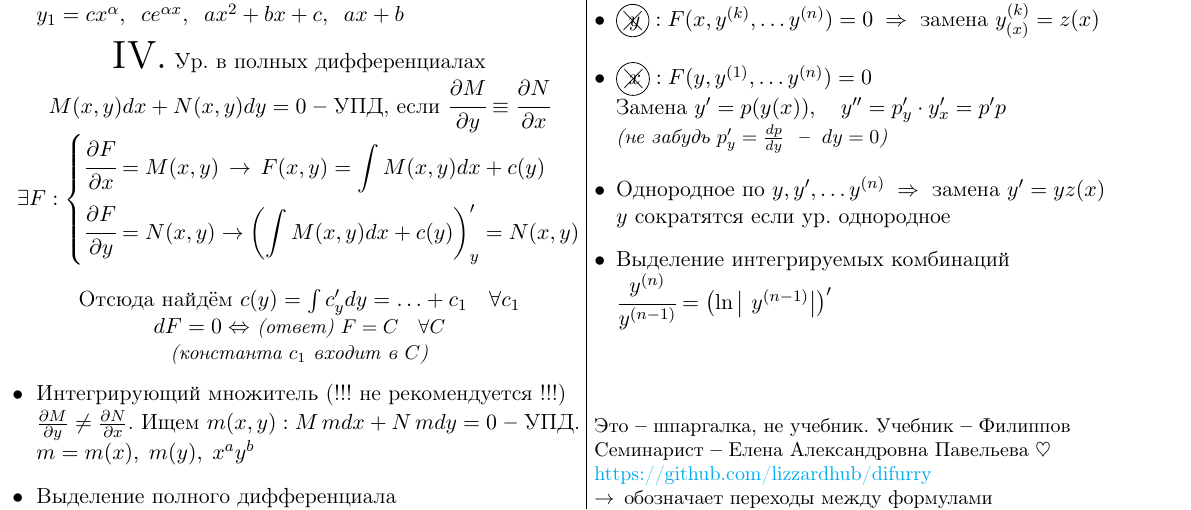
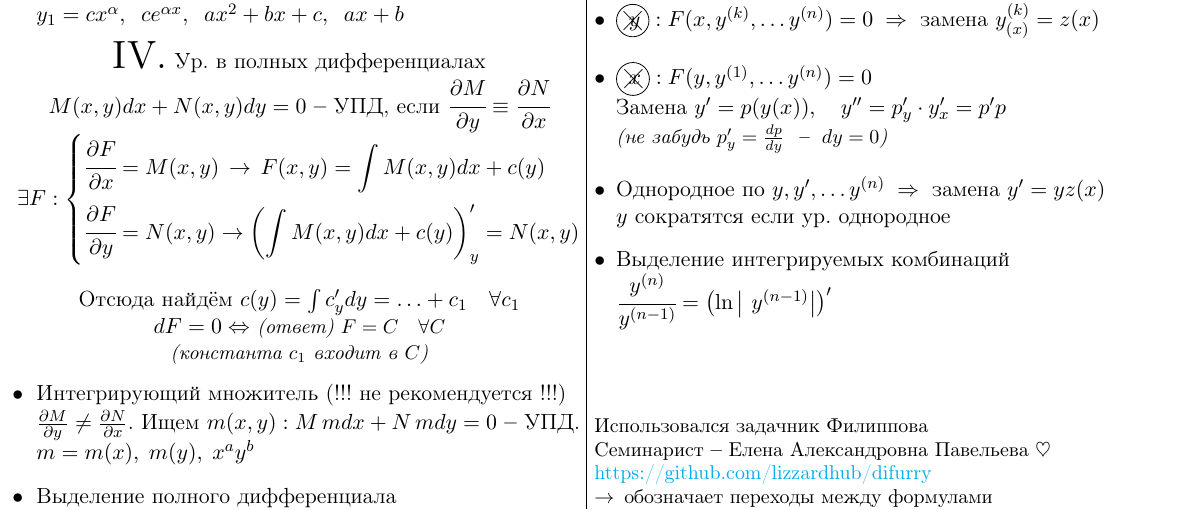
Before and after one commit to maximelianos/difurry, a LaTeX document (difurry.tex): part of page 1 of 2, cut so that both start at the same text. Compiled offline with pdfLaTeX.

Commit message:
Add files via upload

```diff
--- a/difurry.tex
+++ b/difurry.tex
@@ -296,7 +296,7 @@ $\cfrac{y^{(n)}}{y^{(n-1)}} = \left(\ln\left|\ y^{(n-1)} \right|\right)'$
 
 \vspace{4em}
 
-\small{Это \bfend шпаргалка, не учебник. Учебник \bfend Филиппов\\
+\small{Использовался задачник Филиппова\\
 Семинарист \bfend Елена Александровна Павельева $\heartsuit$\\
 \url{https://github.com/lizzardhub/difurry}\\
 $\infers$ обозначает переходы между формулами\\}
```
Also changed, not shown: difurry.pdf.
